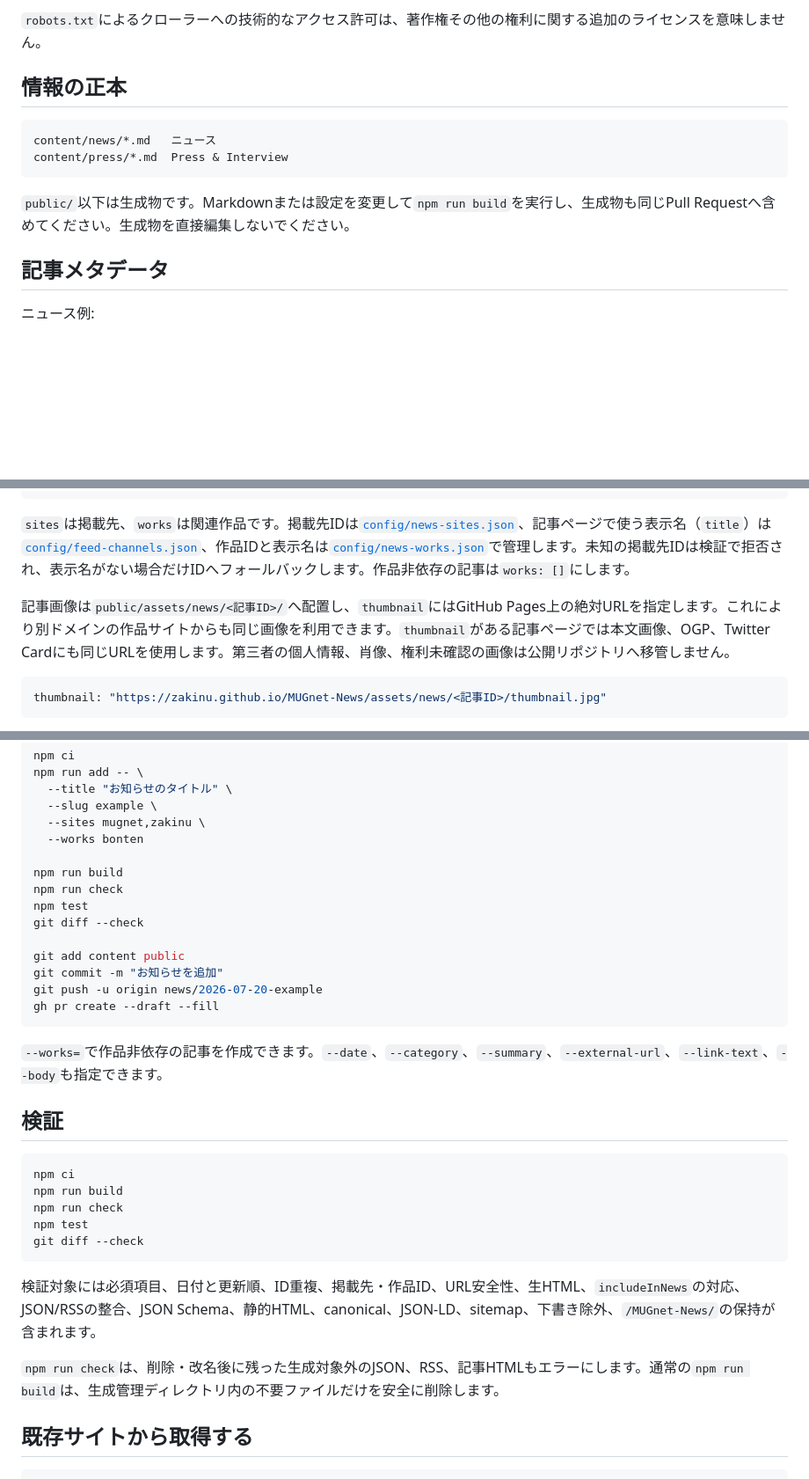
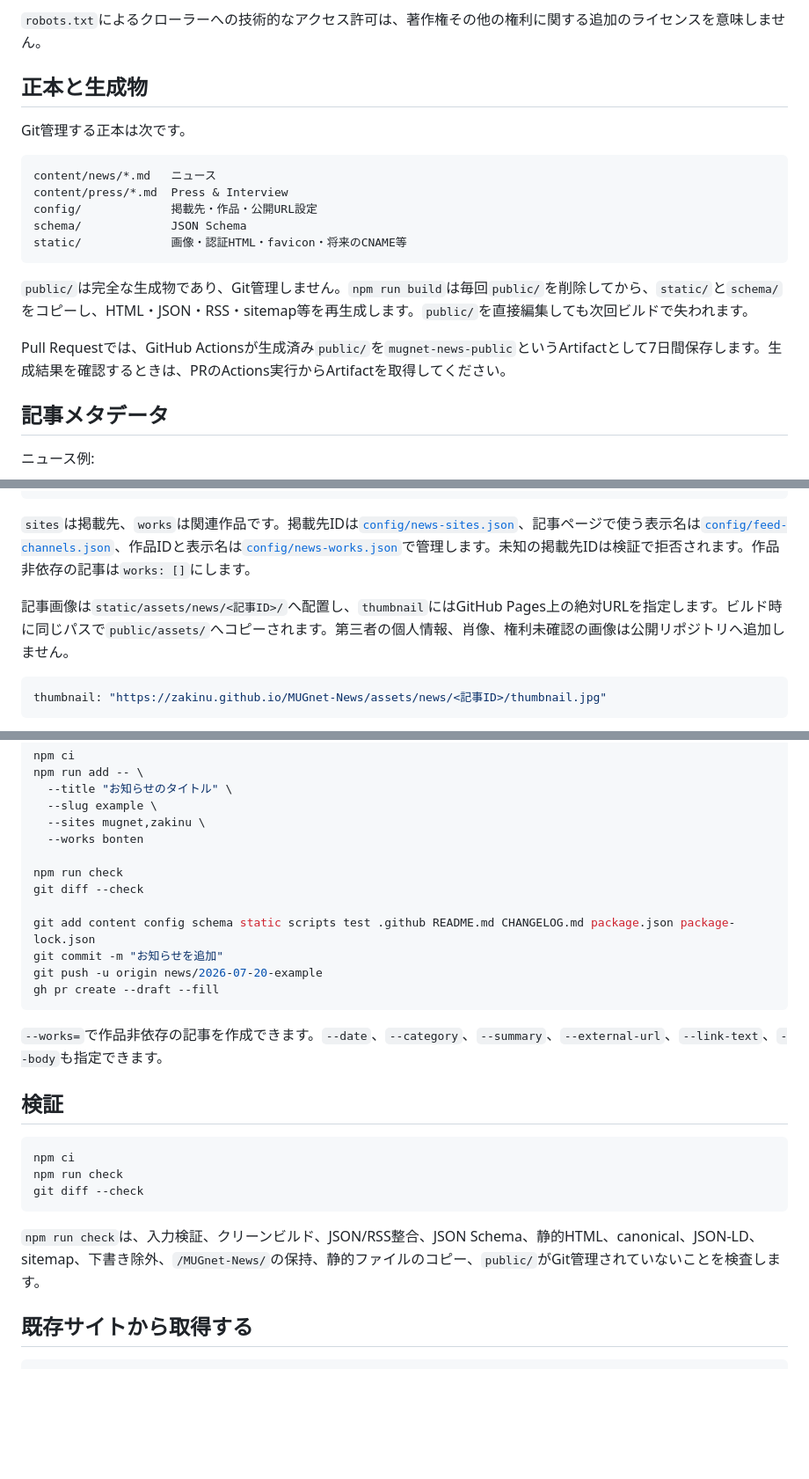
Before and after one commit to Zakinu/MUGnet-News, a Markdown page: README.md, 3 parts joined by grey strips. Shown at 88% size. Drawn GitHub-style; blank space fills up the shorter version.

Commit message:
生成物を追跡しない運用へREADMEを更新

````diff
--- a/README.md
+++ b/README.md
@@ -102,14 +102,21 @@ RSSのフィードURLと記事リンクは絶対URLへ正規化され、`guid`
 
 `robots.txt`によるクローラーへの技術的なアクセス許可は、著作権その他の権利に関する追加のライセンスを意味しません。
 
-## 情報の正本
+## 正本と生成物
+
+Git管理する正本は次です。
 
 ```text
 content/news/*.md   ニュース
 content/press/*.md  Press & Interview
+config/             掲載先・作品・公開URL設定
+schema/             JSON Schema
+static/             画像・認証HTML・favicon・将来のCNAME等
 ```
 
-`public/`以下は生成物です。Markdownまたは設定を変更して`npm run build`を実行し、生成物も同じPull Requestへ含めてください。生成物を直接編集しないでください。
+`public/`は完全な生成物であり、Git管理しません。`npm run build`は毎回`public/`を削除してから、`static/`と`schema/`をコピーし、HTML・JSON・RSS・sitemap等を再生成します。`public/`を直接編集しても次回ビルドで失われます。
+
+Pull Requestでは、GitHub Actionsが生成済み`public/`を`mugnet-news-public`というArtifactとして7日間保存します。生成結果を確認するときは、PRのActions実行からArtifactを取得してください。
 
 ## 記事メタデータ
 
@@ -134,9 +141,9 @@ updatedAt: 2026-07-20
 ---
 ```
 
-`sites`は掲載先、`works`は関連作品です。掲載先IDは[`config/news-sites.json`](config/news-sites.json)、記事ページで使う表示名（`title`）は[`config/feed-channels.json`](config/feed-channels.json)、作品IDと表示名は[`config/news-works.json`](config/news-works.json)で管理します。未知の掲載先IDは検証で拒否され、表示名がない場合だけIDへフォールバックします。作品非依存の記事は`works: []`にします。
+`sites`は掲載先、`works`は関連作品です。掲載先IDは[`config/news-sites.json`](config/news-sites.json)、記事ページで使う表示名は[`config/feed-channels.json`](config/feed-channels.json)、作品IDと表示名は[`config/news-works.json`](config/news-works.json)で管理します。未知の掲載先IDは検証で拒否されます。作品非依存の記事は`works: []`にします。
 
-記事画像は`public/assets/news/<記事ID>/`へ配置し、`thumbnail`にはGitHub Pages上の絶対URLを指定します。これにより別ドメインの作品サイトからも同じ画像を利用できます。`thumbnail`がある記事ページでは本文画像、OGP、Twitter Cardにも同じURLを使用します。第三者の個人情報、肖像、権利未確認の画像は公開リポジトリへ移管しません。
+記事画像は`static/assets/news/<記事ID>/`へ配置し、`thumbnail`にはGitHub Pages上の絶対URLを指定します。ビルド時に同じパスで`public/assets/`へコピーされます。第三者の個人情報、肖像、権利未確認の画像は公開リポジトリへ追加しません。
 
 ```yaml
 thumbnail: "https://zakinu.github.io/MUGnet-News/assets/news/<記事ID>/thumbnail.jpg"
@@ -162,12 +169,10 @@ npm run add -- \
   --sites mugnet,zakinu \
   --works bonten
 
-npm run build
 npm run check
-npm test
 git diff --check
 
-git add content public
+git add content config schema static scripts test .github README.md CHANGELOG.md package.json package-lock.json
 git commit -m "お知らせを追加"
 git push -u origin news/2026-07-20-example
 gh pr create --draft --fill
@@ -179,15 +184,11 @@ gh pr create --draft --fill
 
 ```bash
 npm ci
-npm run build
 npm run check
-npm test
 git diff --check
 ```
 
-検証対象には必須項目、日付と更新順、ID重複、掲載先・作品ID、URL安全性、生HTML、`includeInNews`の対応、JSON/RSSの整合、JSON Schema、静的HTML、canonical、JSON-LD、sitemap、下書き除外、`/MUGnet-News/`の保持が含まれます。
-
-`npm run check`は、削除・改名後に残った生成対象外のJSON、RSS、記事HTMLもエラーにします。通常の`npm run build`は、生成管理ディレクトリ内の不要ファイルだけを安全に削除します。
+`npm run check`は、入力検証、クリーンビルド、JSON/RSS整合、JSON Schema、静的HTML、canonical、JSON-LD、sitemap、下書き除外、`/MUGnet-News/`の保持、静的ファイルのコピー、`public/`がGit管理されていないことを検査します。
 
 ## 既存サイトから取得する
 
````
Also changed, not shown: other parts of README.md (+3 -3 lines).
